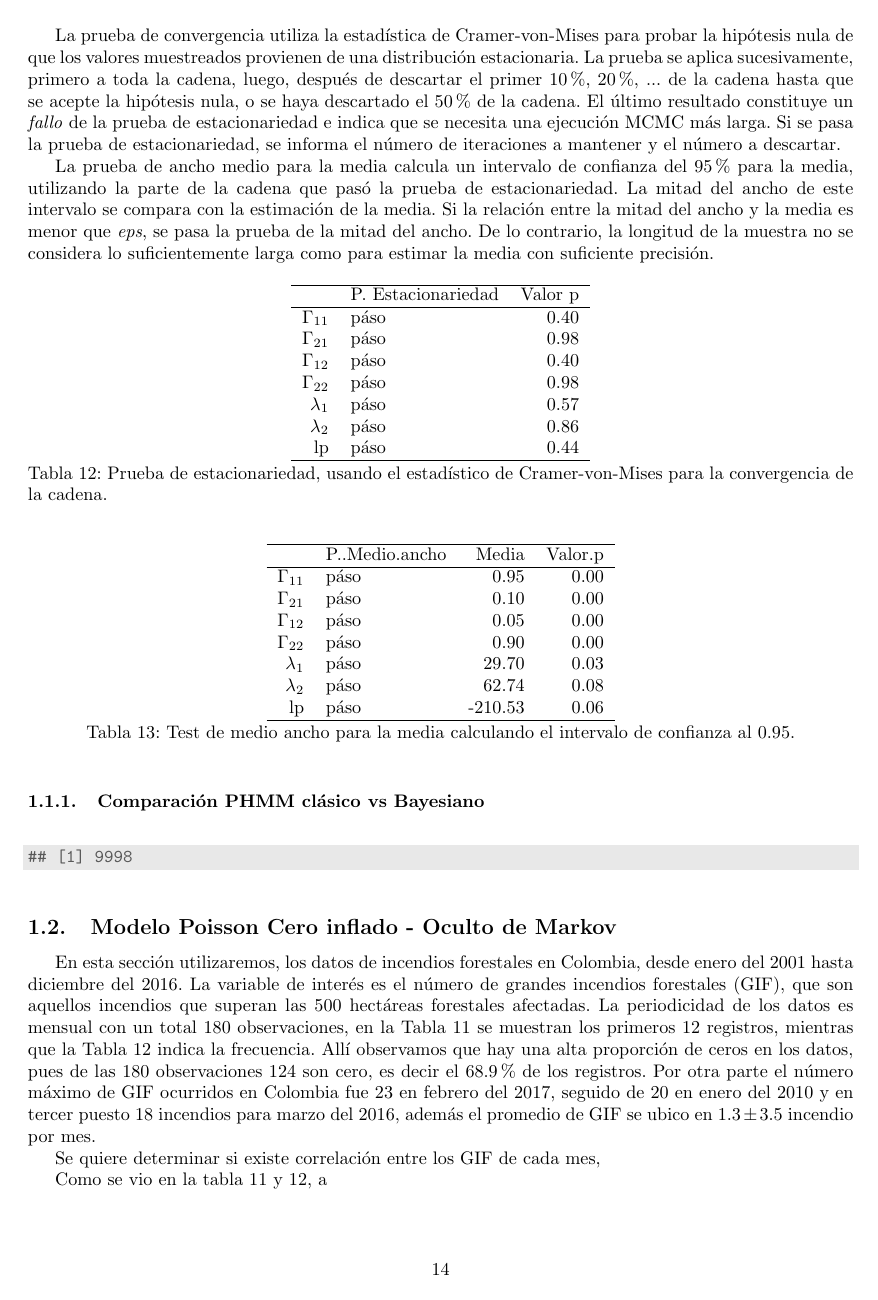
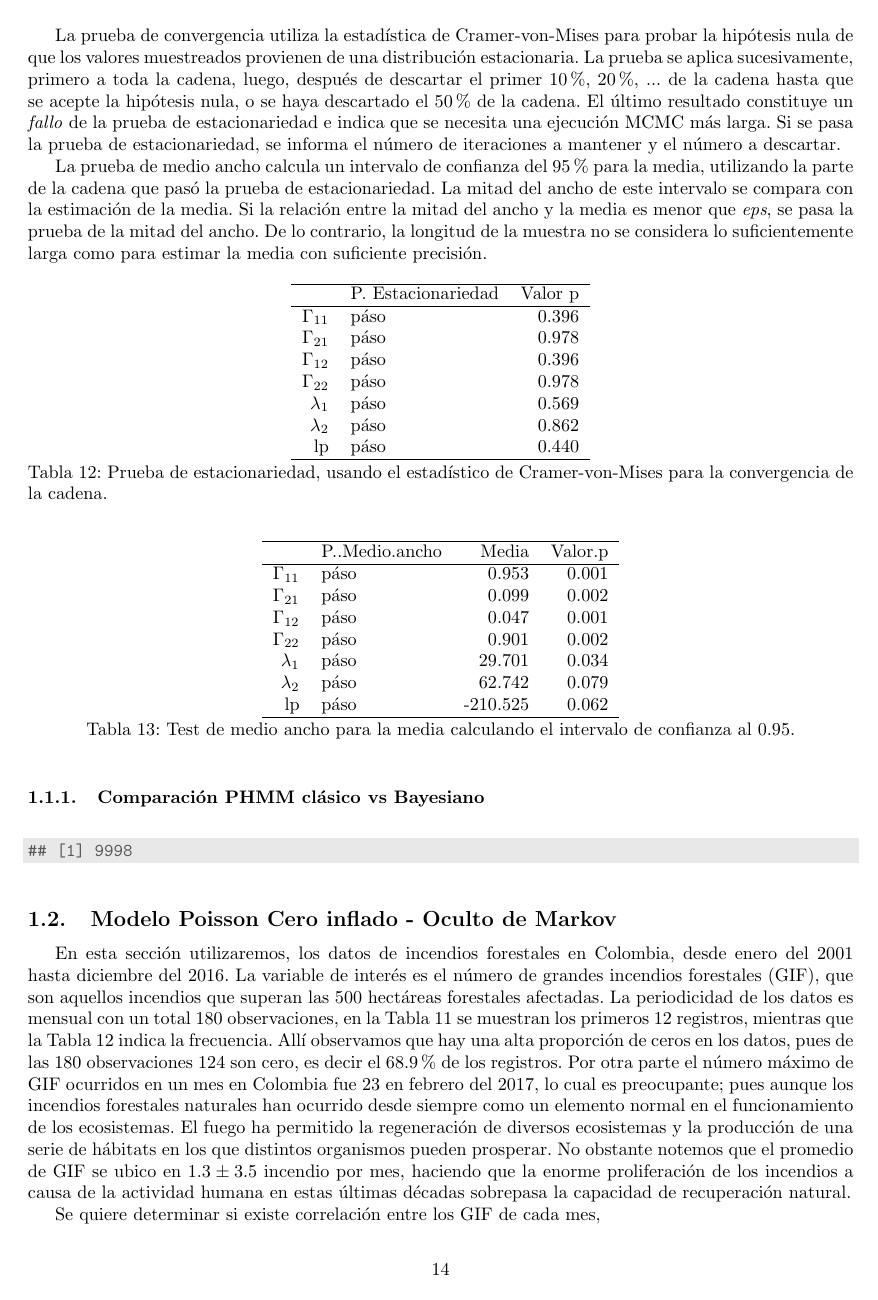
Before and after one commit to RafaelEduardoDiaz/Tesis, a LaTeX document (Resultados.tex): page 14 of 16 before the commit and page 14 of 19 after it. Compiled offline with pdfLaTeX.

```diff
--- a/Resultados.tex
+++ b/Resultados.tex
@@ -500,23 +500,23 @@
 
 La prueba de convergencia utiliza la estadística de Cramer-von-Mises para probar la hipótesis nula de que los valores muestreados provienen de una distribución estacionaria. La prueba se aplica sucesivamente, primero a toda la cadena, luego, después de descartar el primer $10 \%$, $20 \%$, ... de la cadena hasta que se acepte la hipótesis nula, o se haya descartado el $50 \%$ de la cadena. El último resultado constituye un \emph{fallo} de la prueba de estacionariedad e indica que se necesita una ejecución MCMC más larga. Si se pasa la prueba de estacionariedad, se informa el número de iteraciones a mantener y el número a descartar.
 
-La prueba de ancho medio para la media calcula un intervalo de confianza del $95 \%$ para la media, utilizando la parte de la cadena que pasó la prueba de estacionariedad. La mitad del ancho de este intervalo se compara con la estimación de la media. Si la relación entre la mitad del ancho y la media es menor que \emph{eps}, se pasa la prueba de la mitad del ancho. De lo contrario, la longitud de la muestra no se considera lo suficientemente larga como para estimar la media con suficiente precisión.
+La prueba de medio ancho calcula un intervalo de confianza del $95 \%$ para la media, utilizando la parte de la cadena que pasó la prueba de estacionariedad. La mitad del ancho de este intervalo se compara con la estimación de la media. Si la relación entre la mitad del ancho y la media es menor que \emph{eps}, se pasa la prueba de la mitad del ancho. De lo contrario, la longitud de la muestra no se considera lo suficientemente larga como para estimar la media con suficiente precisión.
 
 % latex table generated in R 3.6.0 by xtable 1.8-4 package
-% Mon Jun 24 02:17:09 2019
+% Tue Jun 25 00:54:00 2019
 \begin{table}[ht]
 \centering
 \begin{tabular}{rlr}
   \hline
  & P. Estacionariedad & Valor p \\
   \hline
-$\Gamma_{11}$ & páso & 0.40 \\
-  $\Gamma_{21}$ & páso & 0.98 \\
-  $\Gamma_{12}$ & páso & 0.40 \\
-  $\Gamma_{22}$ & páso & 0.98 \\
-  $\lambda_1$ & páso & 0.57 \\
-  $\lambda_2$ & páso & 0.86 \\
-  lp & páso & 0.44 \\
+$\Gamma_{11}$ & páso & 0.396 \\
+  $\Gamma_{21}$ & páso & 0.978 \\
+  $\Gamma_{12}$ & páso & 0.396 \\
+  $\Gamma_{22}$ & páso & 0.978 \\
+  $\lambda_1$ & páso & 0.569 \\
+  $\lambda_2$ & páso & 0.862 \\
+  lp & páso & 0.440 \\
    \hline
 \end{tabular}
 \caption{Prueba de estacionariedad, usando el estadístico de Cramer-von-Mises para la convergencia de la cadena.}
@@ -524,26 +524,24 @@
 
 
 % latex table generated in R 3.6.0 by xtable 1.8-4 package
-% Mon Jun 24 02:17:09 2019
+% Tue Jun 25 00:54:00 2019
 \begin{table}[ht]
 \centering
 \begin{tabular}{rlrr}
   \hline
  & P..Medio.ancho & Media & Valor.p \\
   \hline
-$\Gamma_{11}$ & páso & 0.95 & 0.00 \\
-  $\Gamma_{21}$ & páso & 0.10 & 0.00 \\
-  $\Gamma_{12}$ & páso & 0.05 & 0.00 \\
-  $\Gamma_{22}$ & páso & 0.90 & 0.00 \\
-  $\lambda_1$ & páso & 29.70 & 0.03 \\
-  $\lambda_2$ & páso & 62.74 & 0.08 \\
-  lp & páso & -210.53 & 0.06 \\
+$\Gamma_{11}$ & páso & 0.953 & 0.001 \\
+  $\Gamma_{21}$ & páso & 0.099 & 0.002 \\
+  $\Gamma_{12}$ & páso & 0.047 & 0.001 \\
+  $\Gamma_{22}$ & páso & 0.901 & 0.002 \\
+  $\lambda_1$ & páso & 29.701 & 0.034 \\
+  $\lambda_2$ & páso & 62.742 & 0.079 \\
+  lp & páso & -210.525 & 0.062 \\
    \hline
 \end{tabular}
 \caption{Test de medio ancho para la media calculando el intervalo de confianza al 0.95.}
 \end{table}
-
-
 
 
 \subsubsection{Comparación PHMM clásico vs Bayesiano}
@@ -560,4 +558,4 @@
 
 
 
-En esta sección utilizaremos, los datos de incendios forestales en Colombia, desde enero del 2001 hasta diciembre del 2016.  La variable de interés es el número de grandes incendios forestales (GIF), que son aquellos incendios que superan las 500 hectáreas forestales afectadas. La periodicidad de los datos es mensual con un total 180 observaciones, en la Tabla 11 se muestran los primeros 12 registros, mientras que la Tabla 12 indica la frecuencia. Allí observamos que hay una alta proporción de ceros en los datos, pues de las 180 observaciones 124 son cero, es decir el $68.9 \%$ de los registros. Por otra parte el número máximo de GIF ocurridos en Colombia fue 23 en febrero del 2017, seguido de 20 en enero del 2010 y en tercer puesto 18 incendios para marzo del 2016, además el promedio de GIF se ubico en $1.3 \pm 3.5$ incendio por mes.
+En esta sección utilizaremos, los datos de incendios forestales en Colombia, desde enero del 2001 hasta diciembre del 2016.  La variable de interés es el número de grandes incendios forestales (GIF), que son aquellos incendios que superan las 500 hectáreas forestales afectadas. La periodicidad de los datos es mensual con un total 180 observaciones, en la Tabla 11 se muestran los primeros 12 registros, mientras que la Tabla 12 indica la frecuencia. Allí observamos que hay una alta proporción de ceros en los datos, pues de las 180 observaciones 124 son cero, es decir el $68.9 \%$ de los registros. Por otra parte el número máximo de GIF ocurridos en un mes en Colombia fue 23 en febrero del 2017, lo cual es preocupante; pues aunque los incendios forestales naturales han ocurrido desde siempre como un elemento normal en el funcionamiento de los ecosistemas. El fuego ha permitido la regeneración de diversos ecosistemas y la producción de una serie de hábitats en los que distintos organismos pueden prosperar. No obstante notemos que el promedio de GIF se ubico en $1.3 \pm 3.5$ incendio por mes, haciendo que la enorme proliferación de los incendios a causa de la actividad humana en estas últimas décadas sobrepasa la capacidad de recuperación natural.
@@ -626,4 +633,8 @@
 
 \end{knitrout}
 
-Como se vio en la tabla 11 y 12, a
+Como se vio en la figura 14, existe dependencia serial entre los GIF mensuales ocurridos de Colombia, además parece haber una estructura estacional entre los meses donde ocurrieron estos incendios.
+
+\begin{knitrout}
+\definecolor{shadecolor}{rgb}{0.91, 0.91, 0.91}\color{fgcolor}
+\includegraphics[width=\maxwidth]{figure/unnamed-chunk-41-1}
```
Also changed, not shown: Resultados-concordance.tex (+2 -2 lines), Resultados.pdf, figure/unnamed-chunk-12-1.pdf, figure/unnamed-chunk-15-1.pdf, figure/unnamed-chunk-16-1.pdf, figure/unnamed-chunk-18-1.pdf, figure/unnamed-chunk-20-1.pdf, figure/unnamed-chunk-21-1.pdf, figure/unnamed-chunk-28-1.pdf, figure/unnamed-chunk-31-1.pdf, figure/unnamed-chunk-32-1.pdf, figure/unnamed-chunk-37-1.pdf (added), figure/unnamed-chunk-39-1.pdf, figure/unnamed-chunk-40-1.pdf, 7 more files, 4 other files.
